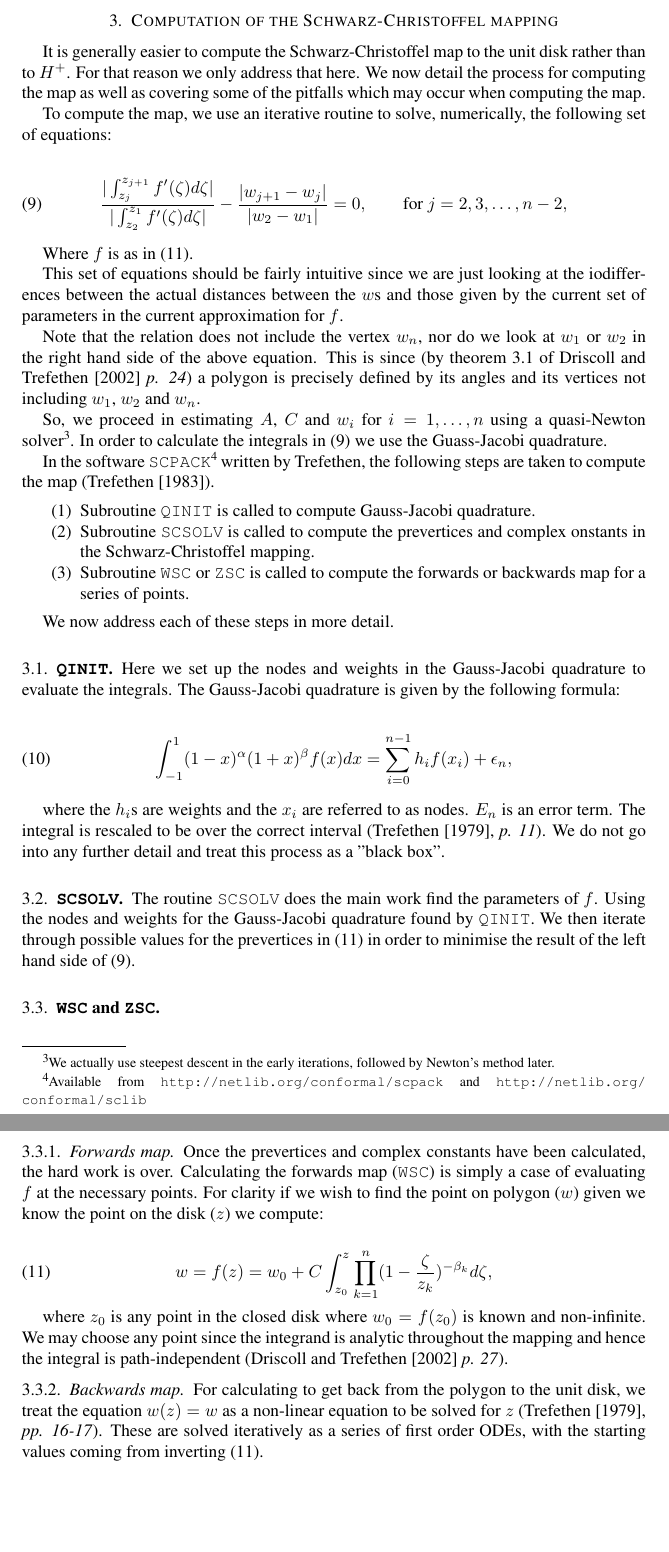
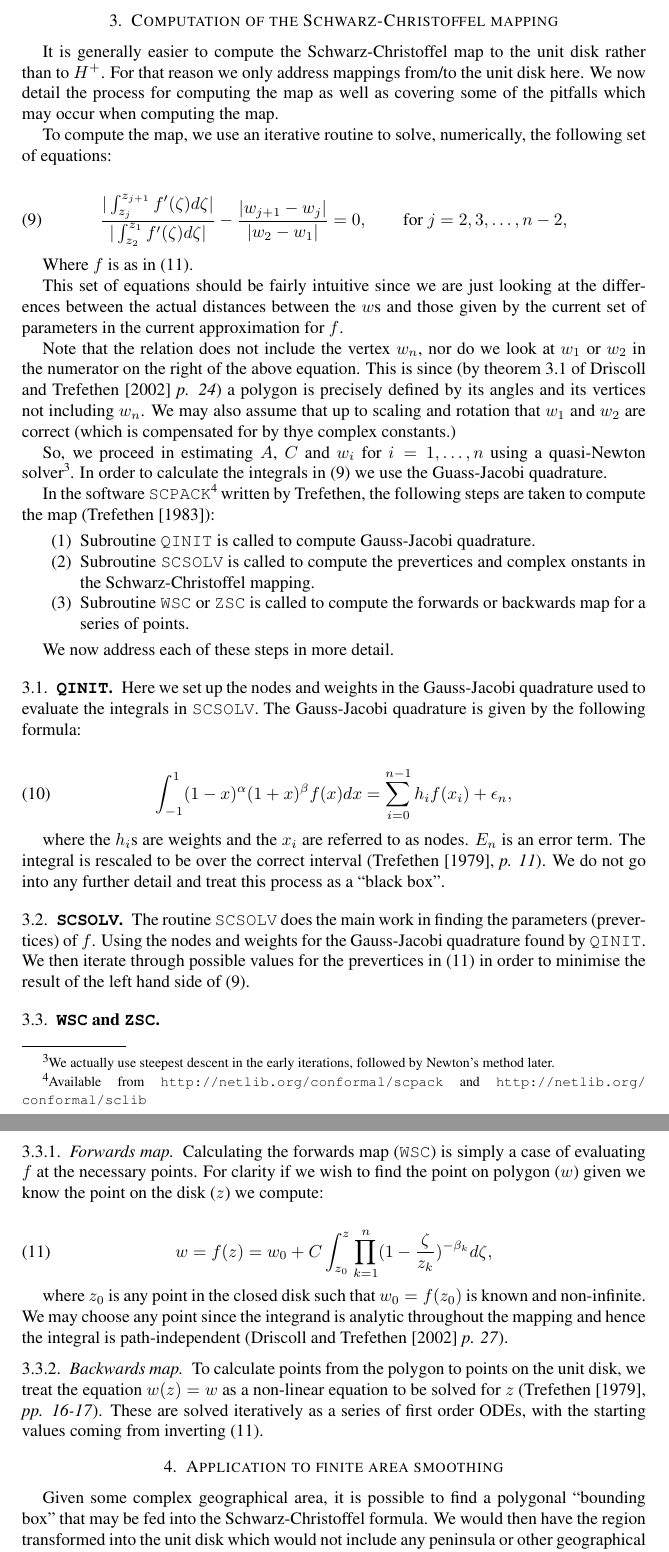
Before and after one commit to dill/phd-smoothing, a LaTeX paper (sc-writeup/schwarzchristoffel.tex): two parts of pages 3 and 4 of 4, joined at a grey line, cut so that both start at the same text, the shorter picture padded with empty space. Compiled offline with pdfLaTeX.

Commit message:
What I handed into Simon.

```diff
--- a/sc-writeup/schwarzchristoffel.tex
+++ b/sc-writeup/schwarzchristoffel.tex
@@ -150,7 +150,7 @@ f(z) = A + C \int^z \prod_{k=1}^{n} (1 - \frac{\zeta}{z_k})^{-\beta_k} d\zeta.
 
 \section{Computation of the \sch mapping}
 
-It is generally easier to compute the \sch map to the unit disk rather than to $H^+$. For that reason we only address that here. We now detail the process for computing the map as well as covering some of the pitfalls which may occur when computing the map.
+It is generally easier to compute the \sch map to the unit disk rather than to $H^+$. For that reason we only address mappings from/to the unit disk here. We now detail the process for computing the map as well as covering some of the pitfalls which may occur when computing the map.
 
 To compute the map, we use an iterative routine to solve, numerically, the following set of equations:
 
@@ -161,13 +161,13 @@ To compute the map, we use an iterative routine to solve, numerically, the follo
 
 Where $f$ is as in (\ref{unitscmap}).
 
-This set of equations should be fairly intuitive since we are just looking at the iodifferences between the actual distances between the $w$s and those given by the current set of parameters in the current approximation for $f$.
+This set of equations should be fairly intuitive since we are just looking at the differences between the actual distances between the $w$s and those given by the current set of parameters in the current approximation for $f$.
 
-Note that the relation does not include the vertex $w_n$, nor do we look at $w_1$ or $w_2$ in the right hand side of the above equation. This is since (by theorem 3.1 of \cite{driscoll} \emph{p. 24}) a polygon is precisely defined by its angles and its vertices not including $w_1$, $w_2$ and $w_n$.
+Note that the relation does not include the vertex $w_n$, nor do we look at $w_1$ or $w_2$ in the numerator on the right of the above equation. This is since (by theorem 3.1 of \cite{driscoll} \emph{p. 24}) a polygon is precisely defined by its angles and its vertices not including $w_n$. We may also assume that up to scaling and rotation that $w_1$ and $w_2$ are correct (which is compensated for by thye complex constants.)
 
 So, we proceed in estimating $A$, $C$ and $w_i$ for $i=1,\dots,n$ using a quasi-Newton solver\footnote{We actually use steepest descent in the early iterations, followed by Newton's method later.}. In order to calculate the integrals in (\ref{optimizeme}) we use the Guass-Jacobi quadrature.
 
-In the software \texttt{SCPACK}\footnote{Available from \url{http://netlib.org/conformal/scpack} and \url{http://netlib.org/conformal/sclib}} written by Trefethen, the following steps are taken to compute the map (\cite{scdoc}).
+In the software \texttt{SCPACK}\footnote{Available from \url{http://netlib.org/conformal/scpack} and \url{http://netlib.org/conformal/sclib}} written by Trefethen, the following steps are taken to compute the map (\cite{scdoc}):
 
 \begin{enumerate}
 \item Subroutine \texttt{QINIT} is called to compute Gauss-Jacobi quadrature.
@@ -179,37 +179,39 @@ We now address each of these steps in more detail.
 
 \subsection{\texttt{QINIT}}
 
-Here we set up the nodes and weights in the Gauss-Jacobi quadrature to evaluate the integrals. The Gauss-Jacobi quadrature is given by the following formula:
+Here we set up the nodes and weights in the Gauss-Jacobi quadrature used to evaluate the integrals in \texttt{SCSOLV}. The Gauss-Jacobi quadrature is given by the following formula:
 
 \begin{equation}
 \int_{-1}^{1} (1-x)^\alpha (1+x)^\beta f(x) dx = \sum_{i=0}^{n-1}h_if(x_i) + \epsilon_n,
 \end{equation}
 
-where the $h_i$s are weights and the $x_i$ are referred to as nodes. $E_n$ is an error term. The integral is rescaled to be over the correct interval (\cite{trefethen}, \emph{p. 11}). We do not go into any further detail and treat this process as a "black box".
+where the $h_i$s are weights and the $x_i$ are referred to as nodes. $E_n$ is an error term. The integral is rescaled to be over the correct interval (\cite{trefethen}, \emph{p. 11}). We do not go into any further detail and treat this process as a ``black box''.
 
 \subsection{\texttt{SCSOLV}}
 
-The routine \texttt{SCSOLV} does the main work find the parameters of $f$. Using the nodes and weights for the Gauss-Jacobi quadrature found by \texttt{QINIT}. We then iterate through possible values for the prevertices in (\ref{unitscmap}) in order to minimise the result of the left hand side of (\ref{optimizeme}).
+The routine \texttt{SCSOLV} does the main work in finding the parameters (prevertices) of $f$. Using the nodes and weights for the Gauss-Jacobi quadrature found by \texttt{QINIT}. We then iterate through possible values for the prevertices in (\ref{unitscmap}) in order to minimise the result of the left hand side of (\ref{optimizeme}).
 
 \subsection{\texttt{WSC} and \texttt{ZSC}}
 
 \subsubsection{Forwards map}
 
-Once the prevertices and complex constants have been calculated, the hard work is over. Calculating the forwards map (\texttt{WSC}) is simply a case of evaluating $f$ at the necessary points. For clarity if we wish to find the point on polygon ($w$) given we know the point on the disk ($z$) we compute:
+Calculating the forwards map (\texttt{WSC}) is simply a case of evaluating $f$ at the necessary points. For clarity if we wish to find the point on polygon ($w$) given we know the point on the disk ($z$) we compute:
 
 \begin{equation}
 \label{unitscmap}
 w=f(z) = w_0 + C \int_{z_0}^{z} \prod_{k=1}^{n} (1 - \frac{\zeta}{z_k})^{-\beta_k} d\zeta,
 \end{equation}
 
-where $z_0$ is any point in the closed disk where $w_0 = f(z_0)$ is known and non-infinite. We may choose any point since the integrand is analytic throughout the mapping and hence the integral is path-independent (\cite{driscoll} \emph{p. 27}).
+where $z_0$ is any point in the closed disk such that $w_0 = f(z_0)$ is known and non-infinite. We may choose any point since the integrand is analytic throughout the mapping and hence the integral is path-independent (\cite{driscoll} \emph{p. 27}).
 
 
 \subsubsection{Backwards map}
 
-For calculating to get back from the polygon to the unit disk, we treat the equation $w(z)=w$ as a non-linear equation to be solved for $z$ (\cite{trefethen}, \emph{pp. 16-17}). These are solved iteratively as a series of first order ODEs, with the starting values coming from inverting (\ref{unitscmap}).
+To calculate points from the polygon to points on the unit disk, we treat the equation $w(z)=w$ as a non-linear equation to be solved for $z$ (\cite{trefethen}, \emph{pp. 16-17}). These are solved iteratively as a series of first order ODEs, with the starting values coming from inverting (\ref{unitscmap}).
 
 
 
+\section{Application to finite area smoothing}
 
+Given some complex geographical area, it is possible to find a polygonal ``bounding box'' that may be fed into the \sch formula. We would then have the region transformed into the  unit disk which would not include any peninsula or other geographical features which are hard to smooth over.
 
```
Also changed, not shown: sc-writeup/schwarzchristoffel.tex (11 more changed lines).
